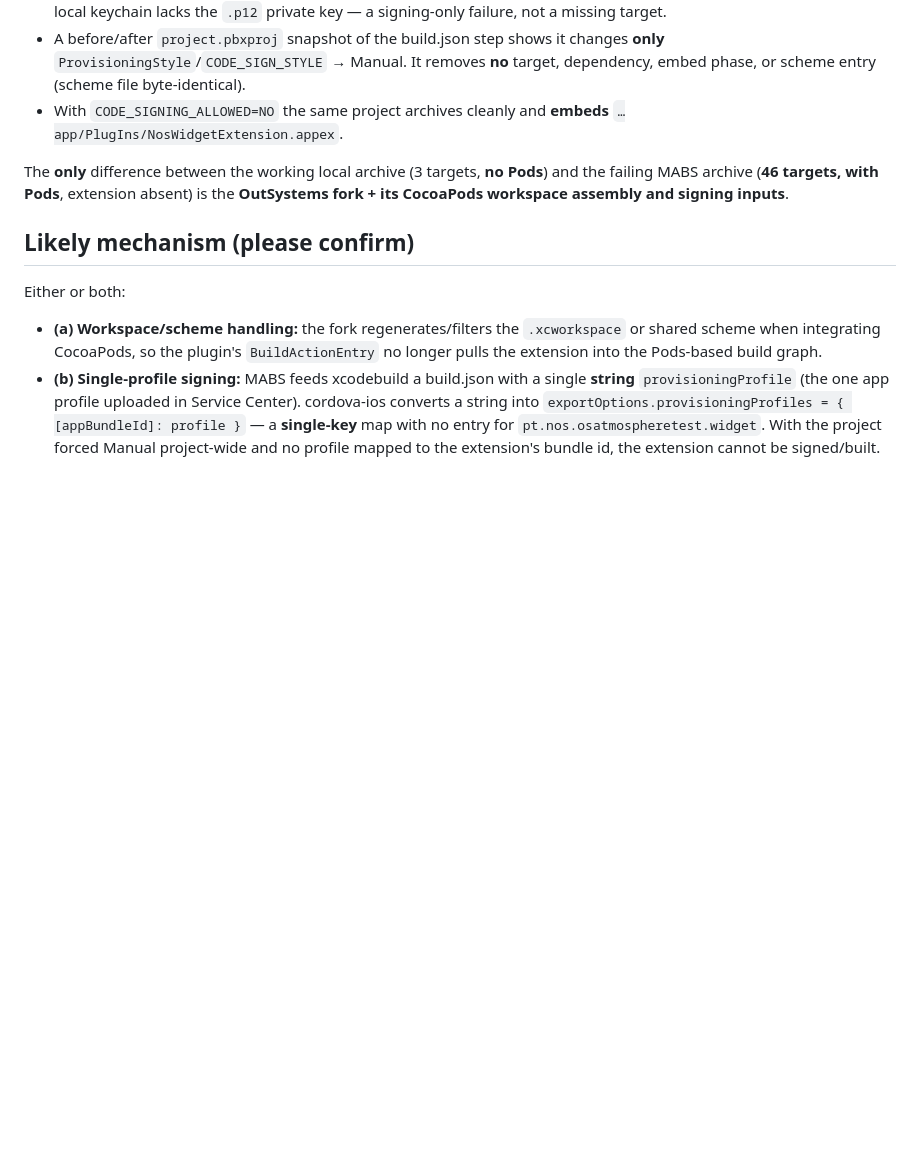
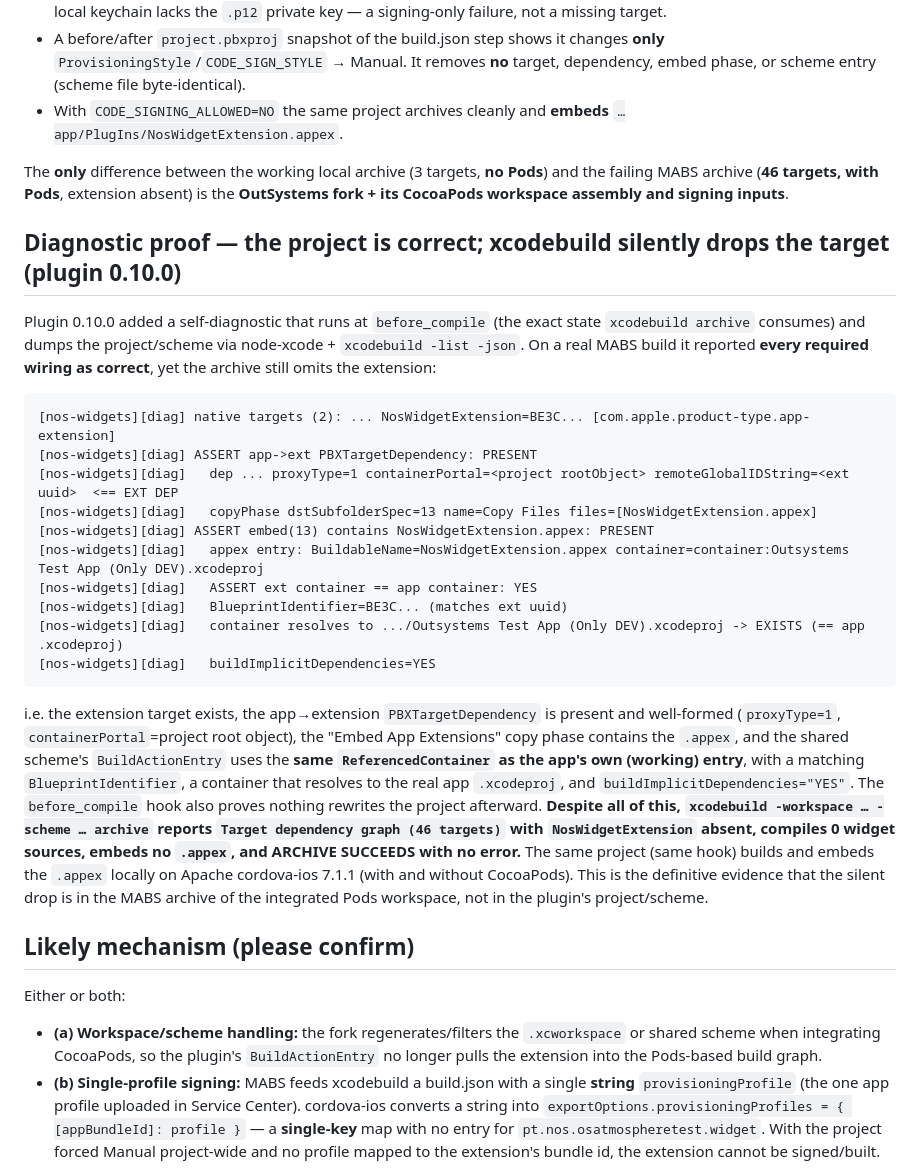
Before and after one commit to rpgomes-code/os-cordova-plugin-nos-widgets, a Markdown page: docs/outsystems-mabs-extension-escalation.md, the part around the change. Rendered like a GitHub page; blank space fills up the shorter version.

Commit message:
Escalation: add diagnostic proof (0.10.0 build) that the project is correct and MABS silently drops the extension

````diff
--- a/docs/outsystems-mabs-extension-escalation.md
+++ b/docs/outsystems-mabs-extension-escalation.md
@@ -70,6 +70,35 @@ The **only** difference between the working local archive (3 targets, **no Pods*
 archive (**46 targets, with Pods**, extension absent) is the **OutSystems fork + its CocoaPods workspace
 assembly and signing inputs**.
 
+## Diagnostic proof — the project is correct; xcodebuild silently drops the target (plugin 0.10.0)
+
+Plugin 0.10.0 added a self-diagnostic that runs at `before_compile` (the exact state `xcodebuild archive`
+consumes) and dumps the project/scheme via node-xcode + `xcodebuild -list -json`. On a real MABS build it
+reported **every required wiring as correct**, yet the archive still omits the extension:
+
+```
+[nos-widgets][diag] native targets (2): ... NosWidgetExtension=BE3C... [com.apple.product-type.app-extension]
+[nos-widgets][diag] ASSERT app->ext PBXTargetDependency: PRESENT
+[nos-widgets][diag]   dep ... proxyType=1 containerPortal=<project rootObject> remoteGlobalIDString=<ext uuid>  <== EXT DEP
+[nos-widgets][diag]   copyPhase dstSubfolderSpec=13 name=Copy Files files=[NosWidgetExtension.appex]
+[nos-widgets][diag] ASSERT embed(13) contains NosWidgetExtension.appex: PRESENT
+[nos-widgets][diag]   appex entry: BuildableName=NosWidgetExtension.appex container=container:Outsystems Test App (Only DEV).xcodeproj
+[nos-widgets][diag]   ASSERT ext container == app container: YES
+[nos-widgets][diag]   BlueprintIdentifier=BE3C... (matches ext uuid)
+[nos-widgets][diag]   container resolves to .../Outsystems Test App (Only DEV).xcodeproj -> EXISTS (== app .xcodeproj)
+[nos-widgets][diag]   buildImplicitDependencies=YES
+```
+i.e. the extension target exists, the app→extension `PBXTargetDependency` is present and well-formed
+(`proxyType=1`, `containerPortal`=project root object), the "Embed App Extensions" copy phase contains the
+`.appex`, and the shared scheme's `BuildActionEntry` uses the **same `ReferencedContainer` as the app's own
+(working) entry**, with a matching `BlueprintIdentifier`, a container that resolves to the real app
+`.xcodeproj`, and `buildImplicitDependencies="YES"`. The `before_compile` hook also proves nothing rewrites
+the project afterward. **Despite all of this, `xcodebuild -workspace … -scheme … archive` reports
+`Target dependency graph (46 targets)` with `NosWidgetExtension` absent, compiles 0 widget sources, embeds no
+`.appex`, and ARCHIVE SUCCEEDS with no error.** The same project (same hook) builds and embeds the `.appex`
+locally on Apache cordova-ios 7.1.1 (with and without CocoaPods). This is the definitive evidence that the
+silent drop is in the MABS archive of the integrated Pods workspace, not in the plugin's project/scheme.
+
 ## Likely mechanism (please confirm)
 
 Either or both:
````
